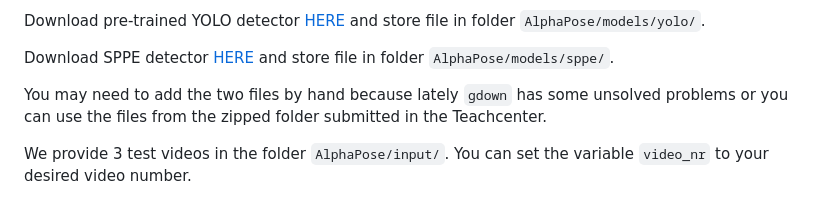
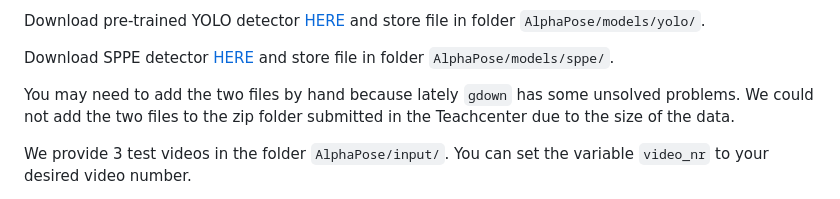
Before and after one commit to christinathr2000/TennisCoach, a Markdown page: README.md, the part around the change. Drawn GitHub-style.

````diff
--- a/README.md
+++ b/README.md
@@ -29,7 +29,8 @@ Download pre-trained YOLO detector [HERE](https://drive.google.com/file/d/1D47ms
 
 Download SPPE detector [HERE](https://drive.google.com/file/d/1OPORTWB2cwd5YTVBX-NE8fsauZJWsrtW/view) and store file in folder ```AlphaPose/models/sppe/```.
 
-You may need to add the two files by hand because lately ```gdown``` has some unsolved problems or you can use the files from the zipped folder submitted in the Teachcenter.
+You may need to add the two files by hand because lately ```gdown``` has some unsolved problems. We could not add the two files to the zip folder submitted in the Teachcenter
+due to the size of the data.
 
 We provide 3 test videos in the folder ```AlphaPose/input/```. You can set the variable ```video_nr``` to your desired video number.
 
````
